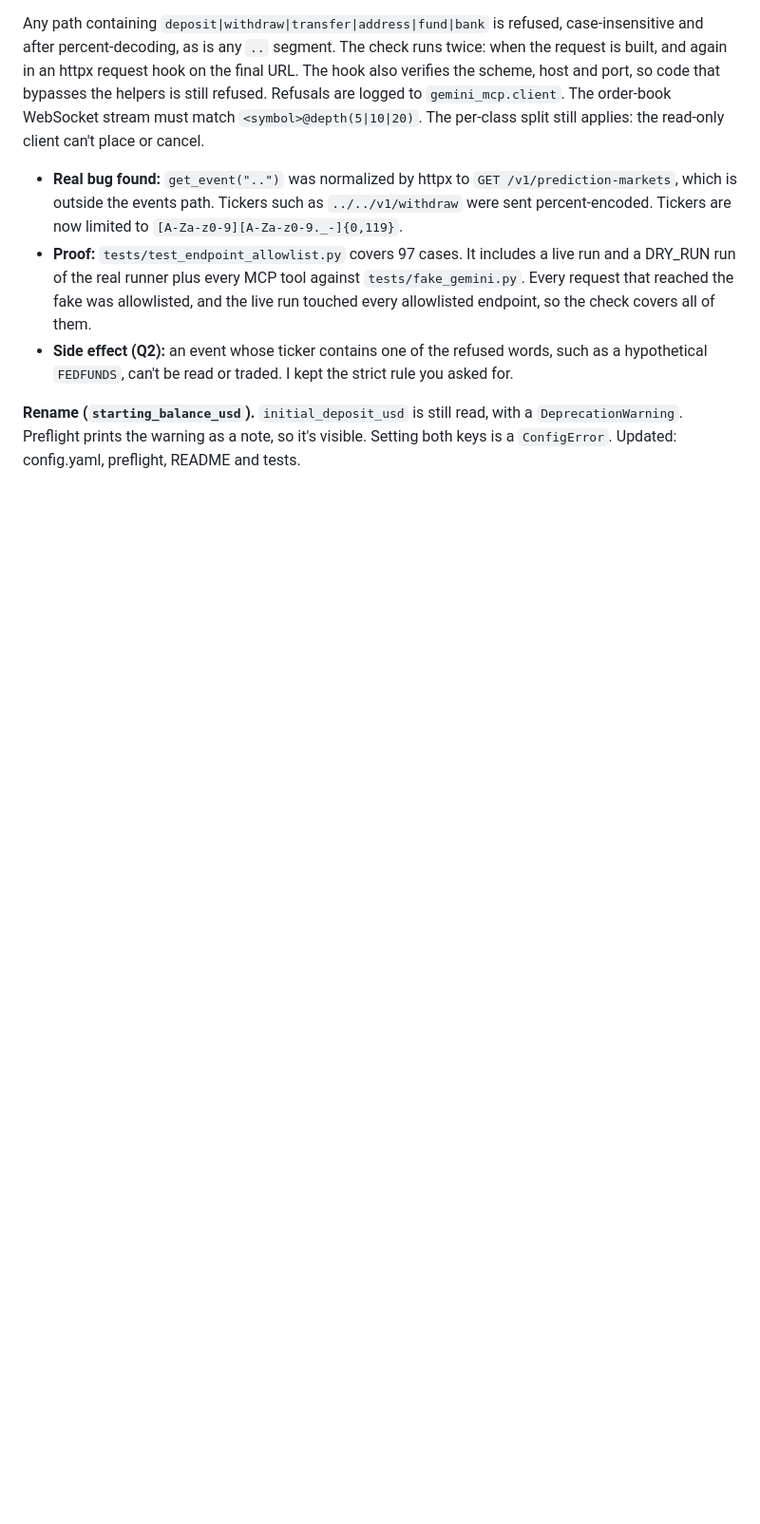
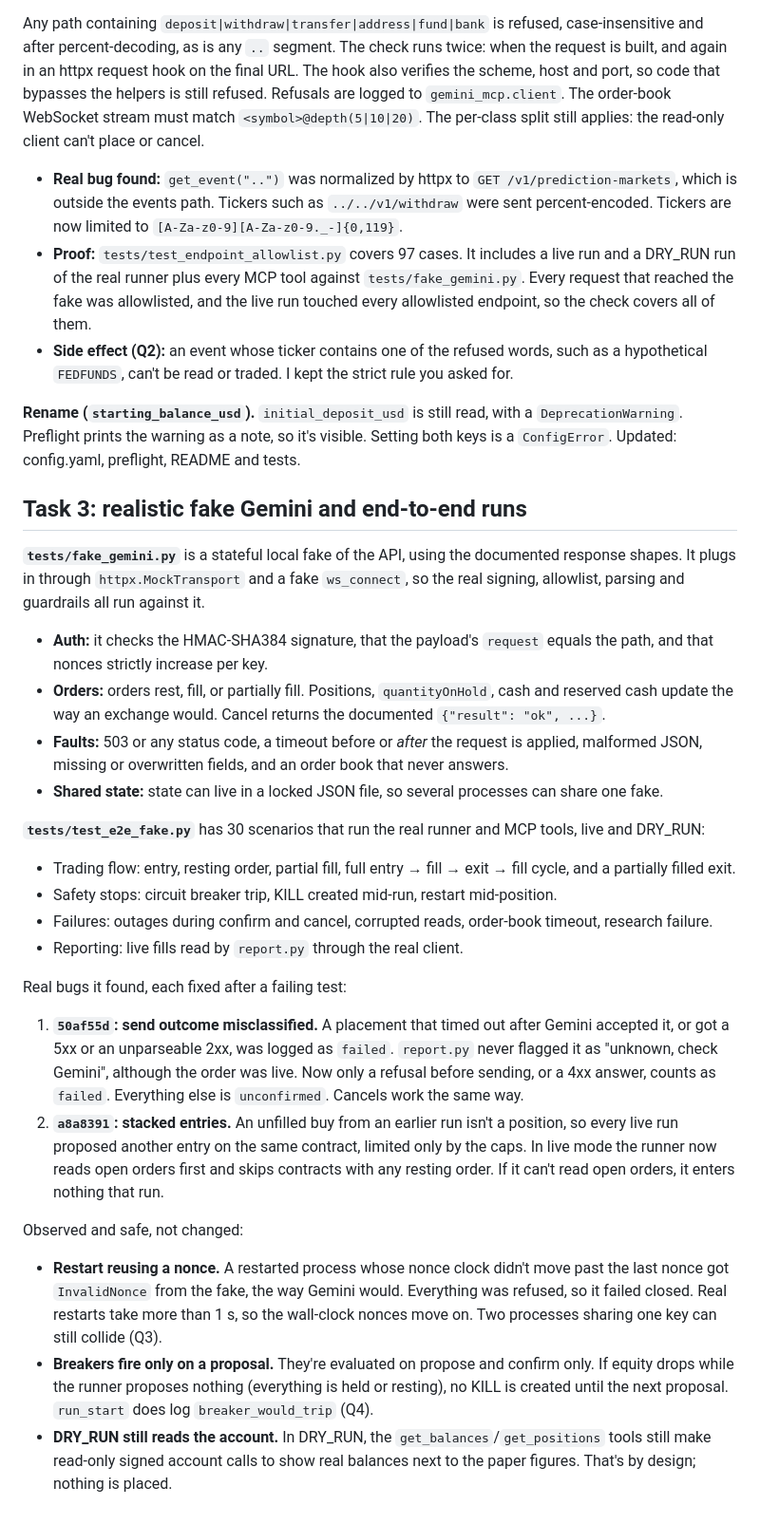
Before and after one commit to austinjasonwatson1-alt/Austinjw, a Markdown page: gemini_mcp/OVERNIGHT_NOTES.md, the part around the change. Shown at 95% size. GitHub-like rendering; blank space fills up the shorter version.

Commit message:
gemini_mcp: overnight notes for task 3
Co-Authored-By: Claude Opus 5.5 <noreply@anthropic.com>
Claude-Session: https://claude.ai/code/session_01MJVKEhGQN2czY3xZ6qed1i

```diff
--- a/gemini_mcp/OVERNIGHT_NOTES.md
+++ b/gemini_mcp/OVERNIGHT_NOTES.md
@@ -36,3 +36,26 @@ Any path containing `deposit|withdraw|transfer|address|fund|bank` is refused, ca
 - **Side effect (Q2):** an event whose ticker contains one of the refused words, such as a hypothetical `FEDFUNDS`, can't be read or traded. I kept the strict rule you asked for.
 
 **Rename (`starting_balance_usd`).** `initial_deposit_usd` is still read, with a `DeprecationWarning`. Preflight prints the warning as a note, so it's visible. Setting both keys is a `ConfigError`. Updated: config.yaml, preflight, README and tests.
+
+## Task 3: realistic fake Gemini and end-to-end runs
+
+**`tests/fake_gemini.py`** is a stateful local fake of the API, using the documented response shapes. It plugs in through `httpx.MockTransport` and a fake `ws_connect`, so the real signing, allowlist, parsing and guardrails all run against it.
+- **Auth:** it checks the HMAC-SHA384 signature, that the payload's `request` equals the path, and that nonces strictly increase per key.
+- **Orders:** orders rest, fill, or partially fill. Positions, `quantityOnHold`, cash and reserved cash update the way an exchange would. Cancel returns the documented `{"result": "ok", ...}`.
+- **Faults:** 503 or any status code, a timeout before or *after* the request is applied, malformed JSON, missing or overwritten fields, and an order book that never answers.
+- **Shared state:** state can live in a locked JSON file, so several processes can share one fake.
+
+**`tests/test_e2e_fake.py`** has 30 scenarios that run the real runner and MCP tools, live and DRY_RUN:
+- Trading flow: entry, resting order, partial fill, full entry → fill → exit → fill cycle, and a partially filled exit.
+- Safety stops: circuit breaker trip, KILL created mid-run, restart mid-position.
+- Failures: outages during confirm and cancel, corrupted reads, order-book timeout, research failure.
+- Reporting: live fills read by `report.py` through the real client.
+
+Real bugs it found, each fixed after a failing test:
+1. **`50af55d`: send outcome misclassified.** A placement that timed out after Gemini accepted it, or got a 5xx or an unparseable 2xx, was logged as `failed`. `report.py` never flagged it as "unknown, check Gemini", although the order was live. Now only a refusal before sending, or a 4xx answer, counts as `failed`. Everything else is `unconfirmed`. Cancels work the same way.
+2. **`a8a8391`: stacked entries.** An unfilled buy from an earlier run isn't a position, so every live run proposed another entry on the same contract, limited only by the caps. In live mode the runner now reads open orders first and skips contracts with any resting order. If it can't read open orders, it enters nothing that run.
+
+Observed and safe, not changed:
+- **Restart reusing a nonce.** A restarted process whose nonce clock didn't move past the last nonce got `InvalidNonce` from the fake, the way Gemini would. Everything was refused, so it failed closed. Real restarts take more than 1 s, so the wall-clock nonces move on. Two processes sharing one key can still collide (Q3).
+- **Breakers fire only on a proposal.** They're evaluated on propose and confirm only. If equity drops while the runner proposes nothing (everything is held or resting), no KILL is created until the next proposal. `run_start` does log `breaker_would_trip` (Q4).
+- **DRY_RUN still reads the account.** In DRY_RUN, the `get_balances`/`get_positions` tools still make read-only signed account calls to show real balances next to the paper figures. That's by design; nothing is placed.
```
